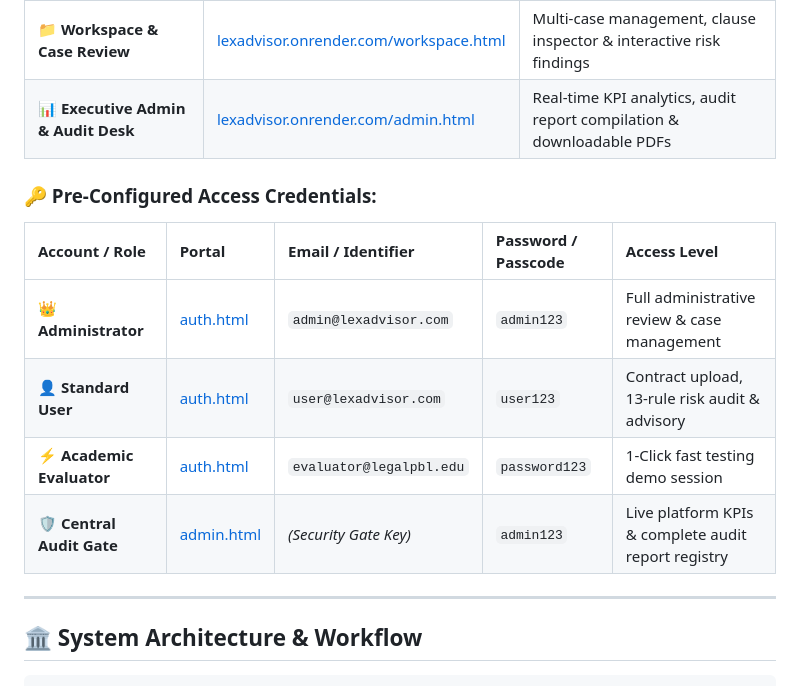
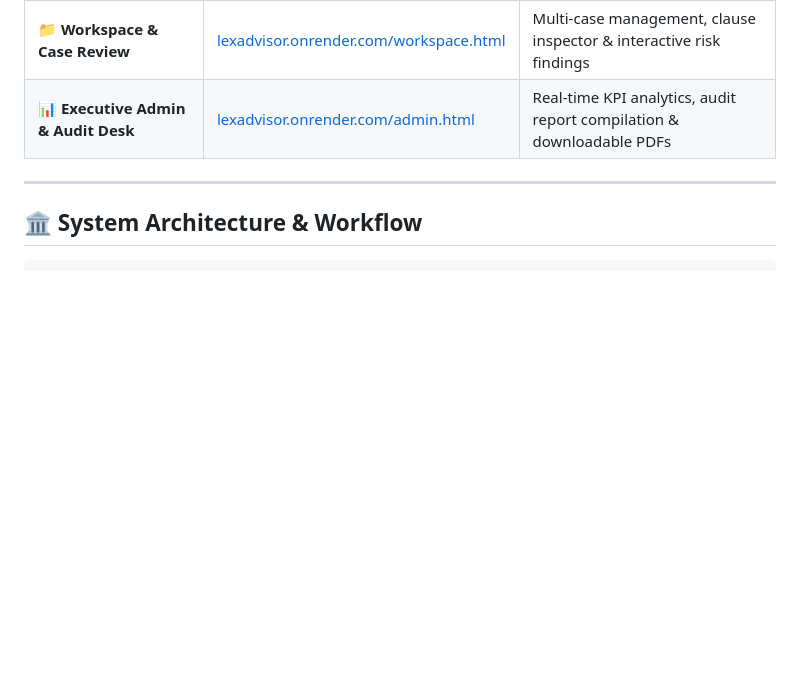
Before and after one commit to gouravnagori/Java-PBL, a Markdown page: README.md, the part around the change. Rendered like a GitHub page; blank space fills up the shorter version.

Commit message:
Remove access credentials from README
Removed pre-configured access credentials section from README.

```diff
--- a/README.md
+++ b/README.md
@@ -59,13 +59,7 @@ The application is deployed on Render Cloud and is globally accessible:
 | **📁 Workspace & Case Review** | [lexadvisor.onrender.com/workspace.html](https://lexadvisor.onrender.com/workspace.html) | Multi-case management, clause inspector & interactive risk findings |
 | **📊 Executive Admin & Audit Desk** | [lexadvisor.onrender.com/admin.html](https://lexadvisor.onrender.com/admin.html) | Real-time KPI analytics, audit report compilation & downloadable PDFs |
 
-### 🔑 Pre-Configured Access Credentials:
-| Account / Role | Portal | Email / Identifier | Password / Passcode | Access Level |
-| :--- | :--- | :--- | :--- | :--- |
-| **👑 Administrator** | [auth.html](https://lexadvisor.onrender.com/auth.html) | `admin@lexadvisor.com` | `admin123` | Full administrative review & case management |
-| **👤 Standard User** | [auth.html](https://lexadvisor.onrender.com/auth.html) | `user@lexadvisor.com` | `user123` | Contract upload, 13-rule risk audit & advisory |
-| **⚡ Academic Evaluator** | [auth.html](https://lexadvisor.onrender.com/auth.html) | `evaluator@legalpbl.edu` | `password123` | 1-Click fast testing demo session |
-| **🛡️ Central Audit Gate** | [admin.html](https://lexadvisor.onrender.com/admin.html) | *(Security Gate Key)* | `admin123` | Live platform KPIs & complete audit report registry |
+
 
 ---
 
```
